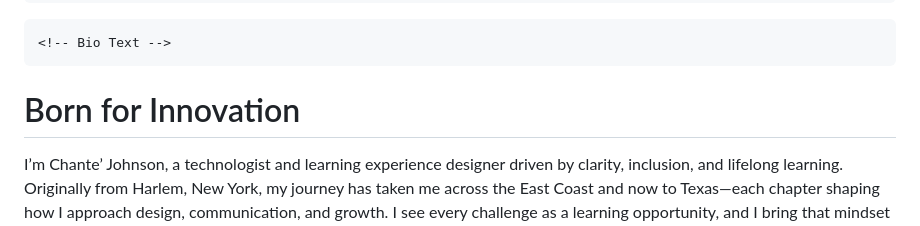
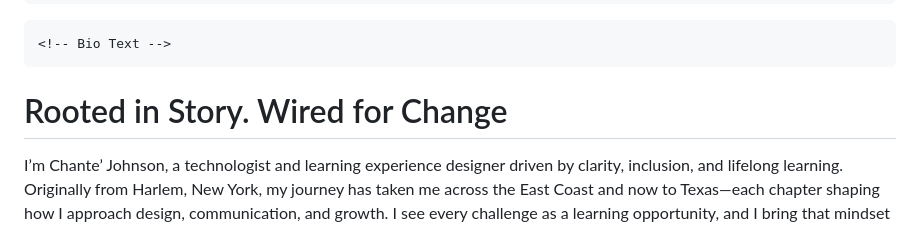
Before and after one commit to cjohns4/ChanteJohnsonSite, a Markdown page: README.md, the part around the change. GitHub-like rendering.

```diff
--- a/README.md
+++ b/README.md
@@ -143,7 +143,7 @@
 
     <!-- Bio Text -->
   <div style="flex: 1; min-width: 300px;">
-    <h1 style="font-size: 2.5rem; color: #880E4F; margin-bottom: 1rem;">Born for Innovation</h1>
+    <h1 style="font-size: 2.5rem; color: #880E4F; margin-bottom: 1rem;">Rooted in Story. Wired for Change</h1>
     <div style="font-size: 1.25rem; line-height: 1.8; color: #1a1a1a;">
        <p>
     I’m Chante’ Johnson, a technologist and learning experience designer driven by clarity, inclusion, and lifelong learning. Originally from Harlem, New York, my journey has taken me across the East Coast and now to Texas—each chapter shaping how I approach design, communication, and growth. I see every challenge as a learning opportunity, and I bring that mindset into everything I create.
```
